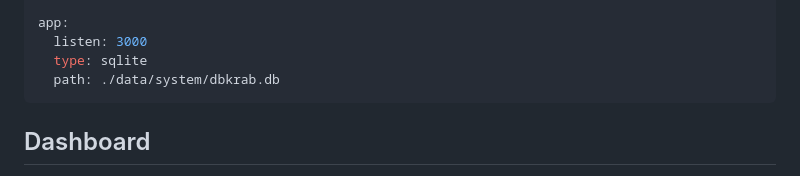
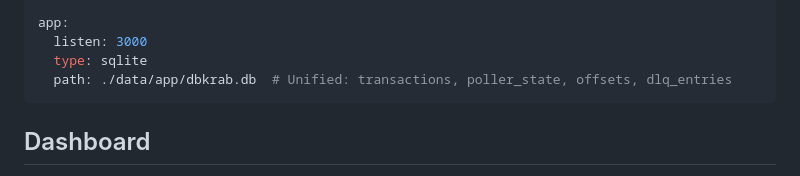
Before and after one commit to cnlangzi/dbkrab, a Markdown page: README.md, the part around the change. GitHub-like rendering.

````diff
--- a/README.md
+++ b/README.md
@@ -100,7 +100,7 @@ plugins:
 app:
   listen: 3000
   type: sqlite
-  path: ./data/system/dbkrab.db
+  path: ./data/app/dbkrab.db  # Unified: transactions, poller_state, offsets, dlq_entries
 ```
 
 ## Dashboard
````
Also changed, not shown: docs/ARCHITECTURE.md (+90 -1 lines).
